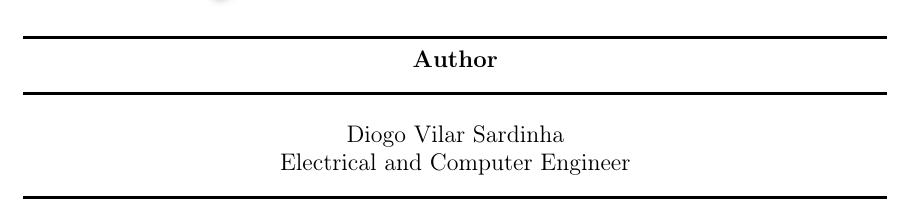
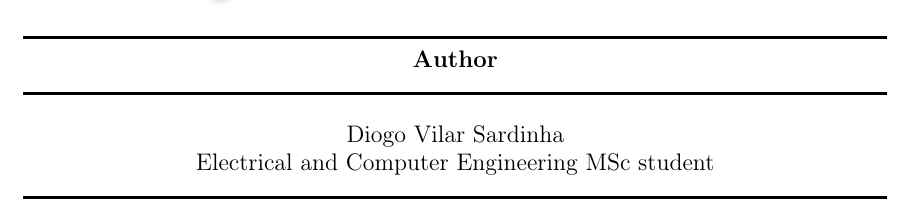
Before and after one commit to Sardiogo/washing-machine, a LaTeX document (latex-report/report.tex, which reads latex-report/cover.tex): part of page 1 of 6, cut so that both start at the same text. Compiled offline with pdfLaTeX.

Commit message:
Update latex report

```diff
--- a/latex-report/cover.tex
+++ b/latex-report/cover.tex
@@ -19,7 +19,7 @@
 				}{
 					\begin{center}
 						\large Diogo Vilar Sardinha	\\
-						\large	Electrical and Computer Engineer \\
+						\large	Electrical and Computer Engineering MSc student \\
 						\rule{\linewidth}{0.5mm}
 					\end{center}
 				}
```
Also changed, not shown: latex-report/report.pdf, 2 other files.
